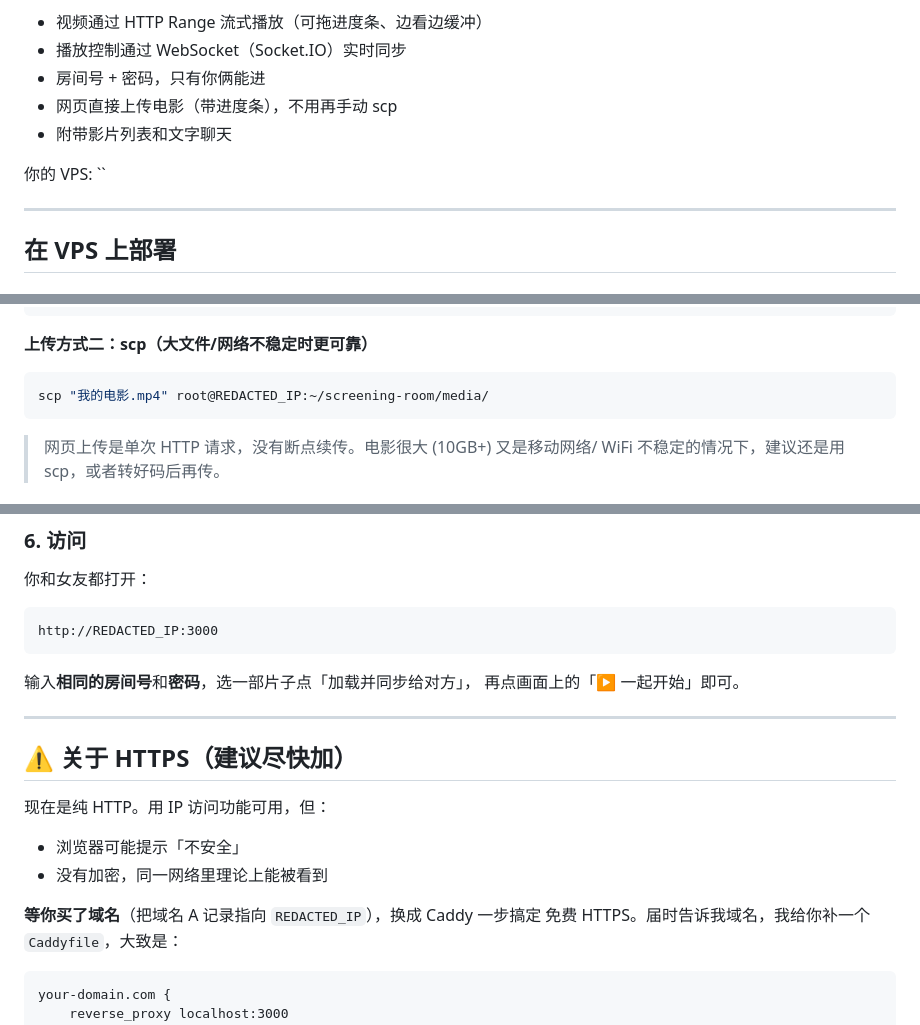
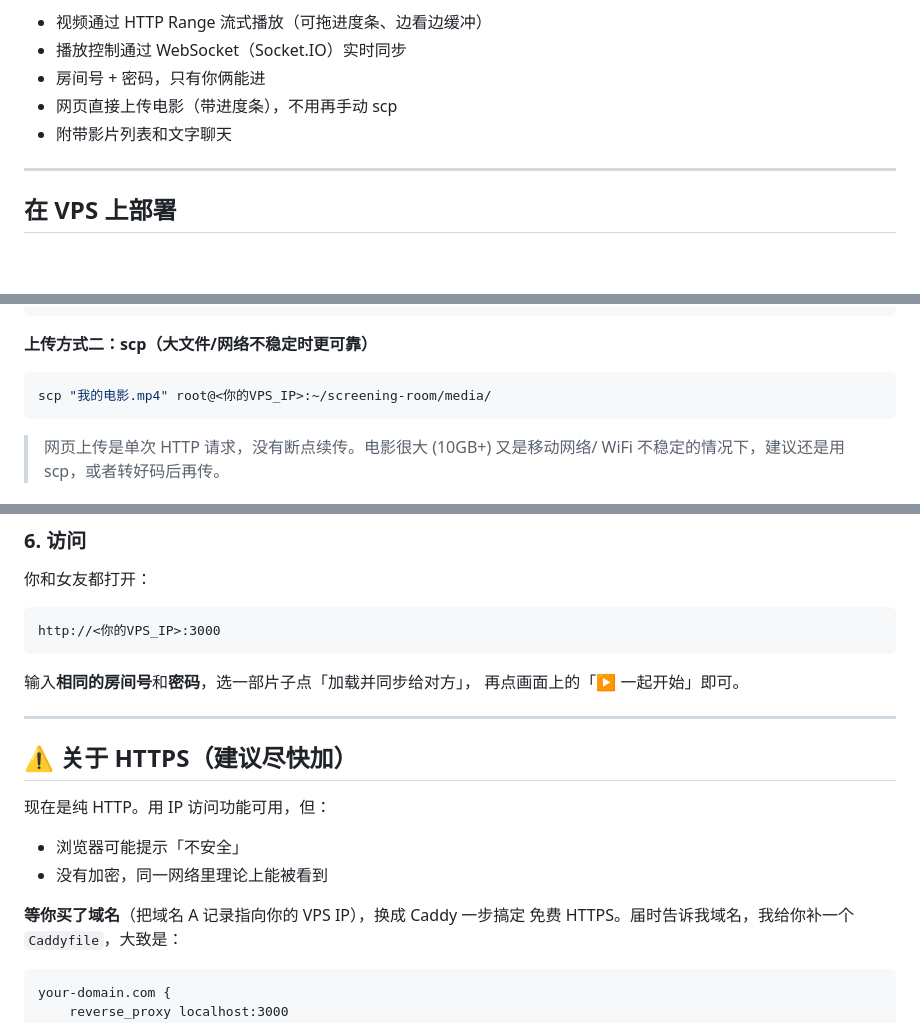
Before and after one commit to qq2144/Online-screening-room, a Markdown page: README.md, 3 parts joined by grey strips. Rendered like a GitHub page; blank space fills up the shorter version.

Commit message:
Remove server IP from README
Replace the hardcoded VPS IP with a placeholder so the deploy guide
doesn't expose it directly.

Co-Authored-By: Claude Sonnet 5 <noreply@anthropic.com>
Claude-Session: https://claude.ai/code/session_01LwfUgeQzwzrot6h6ixnibX

````diff
--- a/README.md
+++ b/README.md
@@ -8,8 +8,6 @@
 - 房间号 + 密码，只有你俩能进
 - 网页直接上传电影（带进度条），不用再手动 scp
 - 附带影片列表和文字聊天
-
-你的 VPS: ``
 
 ---
 
@@ -54,7 +52,7 @@ export MAX_UPLOAD_GB=50   # 想改上限就设置这个，默认 30
 **上传方式二：scp（大文件/网络不稳定时更可靠）**
 
 ```bash
-scp "我的电影.mp4" root@REDACTED_IP:~/screening-room/media/
+scp "我的电影.mp4" root@<你的VPS_IP>:~/screening-room/media/
 ```
 
 > 网页上传是单次 HTTP 请求，没有断点续传。电影很大 (10GB+) 又是移动网络/
@@ -86,7 +84,7 @@ pm2 startup   # 按提示执行它输出的那行命令
 你和女友都打开：
 
 ```
-http://REDACTED_IP:3000
+http://<你的VPS_IP>:3000
 ```
 
 输入**相同的房间号**和**密码**，选一部片子点「加载并同步给对方」，
@@ -100,7 +98,7 @@ http://REDACTED_IP:3000
 - 浏览器可能提示「不安全」
 - 没有加密，同一网络里理论上能被看到
 
-**等你买了域名**（把域名 A 记录指向 `REDACTED_IP`），换成 Caddy 一步搞定
+**等你买了域名**（把域名 A 记录指向你的 VPS IP），换成 Caddy 一步搞定
 免费 HTTPS。届时告诉我域名，我给你补一个 `Caddyfile`，大致是：
 
 ```
````
